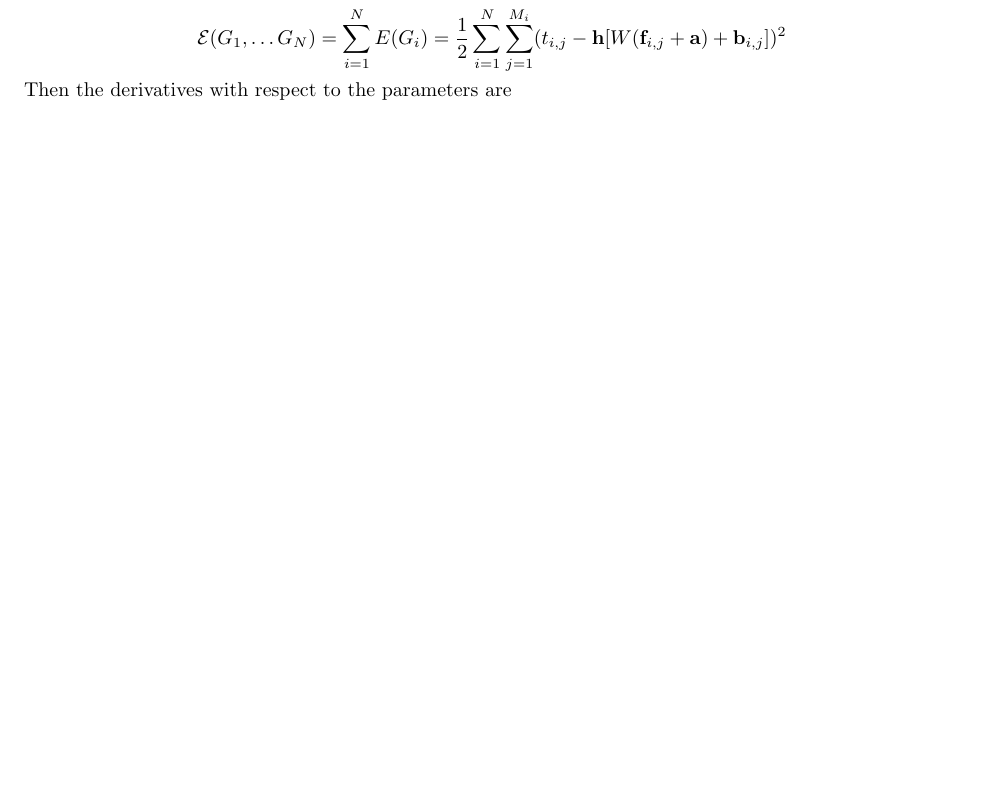
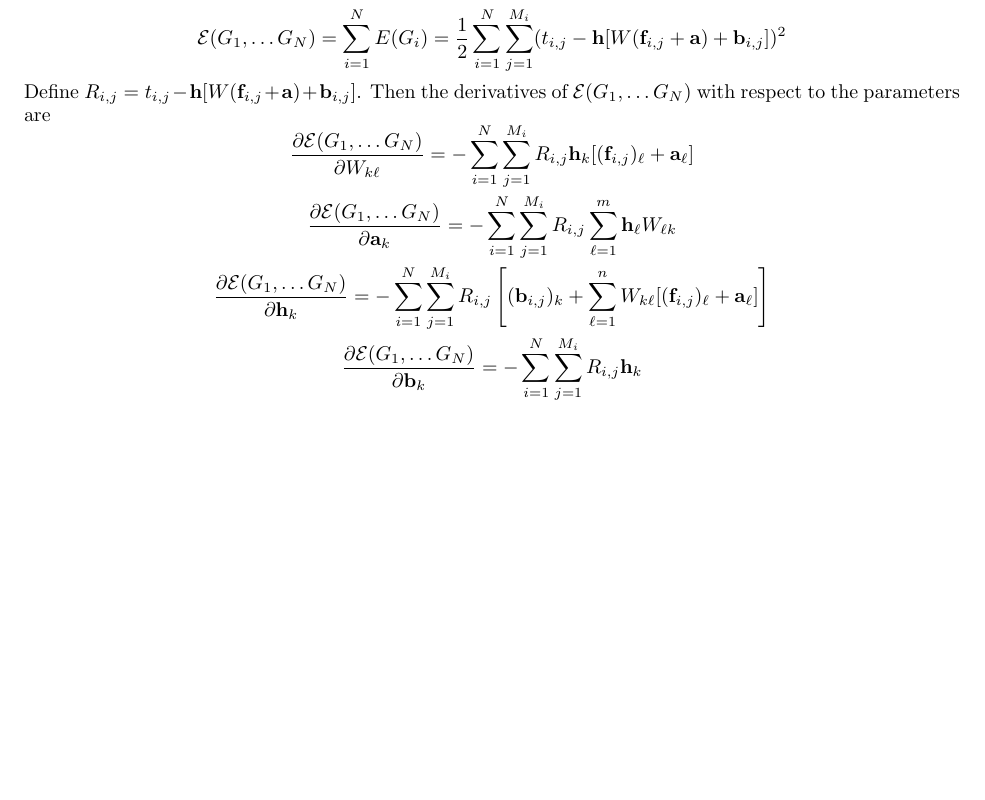
Before and after one commit to burz/gobot, a LaTeX paper (math.tex): part of the page, cut so that both start at the same text, the shorter picture padded with empty space. Compiled offline with pdfLaTeX.

Commit message:
Finish calculating derivatives

```diff
--- a/math.tex
+++ b/math.tex
@@ -35,13 +35,25 @@ size $n$ and outputs a single value, an estimate of the life status of a group.
 $m \times n$ matrix $W$ of input layer weights, a $m$ element vector $\v{ h }$ of hidden layer weights, a $n$ element
 input bias vector $\v{ a }$, and a $m$ element hidden bias vector $\v{ b }$. We calculate an estimation for the life of
 each block $b_{ i, j }$ for game $G_i$ with features $f_{ i, j }$ as follows
-$$r_{ i, j } = \v{ h } [W(\v{ f }_{ i, j } + \v{ a }) + \v{ b }_{ i, j }]$$
+$$r_{ i, j } = \v{ h } [W (\v{ f }_{ i, j } + \v{ a }) + \v{ b }_{ i, j }]$$
 Then given a label $t_{ i, j }$ for each of the $M_i$ blocks in game $G_i$, our error function for the game is
 $$E(G_i) = \frac{ 1 }{ 2 } \sum_{ j = 1 }^{ M_i } (t_{ i, j } - r_{ i, j })^2
-  = \frac{ 1 }{ 2 } \sum_{ j = 1 }^{ M_i } (t_{ i, j } - \v{ h } [W(\v{ f }_{ i, j } + \v{ a }) + \v{ b }_{ i, j }])^2$$
+  = \frac{ 1 }{ 2 } \sum_{ j = 1 }^{ M_i } (t_{ i, j } - \v{ h } [W (\v{ f }_{ i, j } + \v{ a }) + \v{ b }_{ i, j }])^2$$
 So therefore over all of games the error function is
 $$\mathcal{ E }(G_1, \ldots G_N) = \sum_{ i = 1 }^N E(G_i)
-  = \frac{ 1 }{ 2 } \sum_{ i = 1 }^N \sum_{ j = 1 }^{ M_i } (t_{ i, j } - \v{ h } [W(\v{ f }_{ i, j } + \v{ a }) + \v{ b }_{ i, j }])^2$$
-Then the derivatives with respect to the parameters are
+  = \frac{ 1 }{ 2 } \sum_{ i = 1 }^N \sum_{ j = 1 }^{ M_i } (t_{ i, j } - \v{ h } [W (\v{ f }_{ i, j } + \v{ a }) + \v{ b }_{ i, j }])^2$$
+Define $R_{ i, j } = t_{ i, j } - \v{ h } [W (\v{ f }_{ i, j } + \v{ a }) + \v{ b }_{ i, j }]$. Then the derivatives of
+$\mathcal{ E }(G_1, \ldots G_N)$ with respect to the parameters are
+$$\frac{ \partial \mathcal{ E }(G_1, \ldots G_N) }{ \partial W_{ k \ell } }
+  = -\sum_{ i = 1 }^N \sum_{ j = 1 }^{ M_i } R_{ i, j } \v{ h }_k [(\v{ f }_{ i, j })_\ell + \v{ a }_\ell]$$
+$$\frac{ \partial \mathcal{ E }(G_1, \ldots G_N) }{ \partial \v{ a }_k }
+  = -\sum_{ i = 1 }^N \sum_{ j = 1 }^{ M_i } R_{ i, j } \sum_{ \ell = 1 }^m \v{ h }_\ell W_{ \ell k }$$
+$$\frac{ \partial \mathcal{ E }(G_1, \ldots G_N) }{ \partial \v{ h }_k }
+  = -\sum_{ i = 1 }^N \sum_{ j = 1 }^{ M_i } R_{ i, j }
+ \left[(\v{ b }_{ i, j })_k + \sum_{ \ell = 1 }^n W_{ k \ell } [(\v{ f }_{ i, j })_\ell + \v{ a }_\ell]\right]$$
+$$\frac{ \partial \mathcal{ E }(G_1, \ldots G_N) }{ \partial \v{ b }_k }
+  = -\sum_{ i = 1 }^N \sum_{ j = 1 }^{ M_i } R_{ i, j } \v{ h }_k
+$$
+
 
 \end{document}
```
